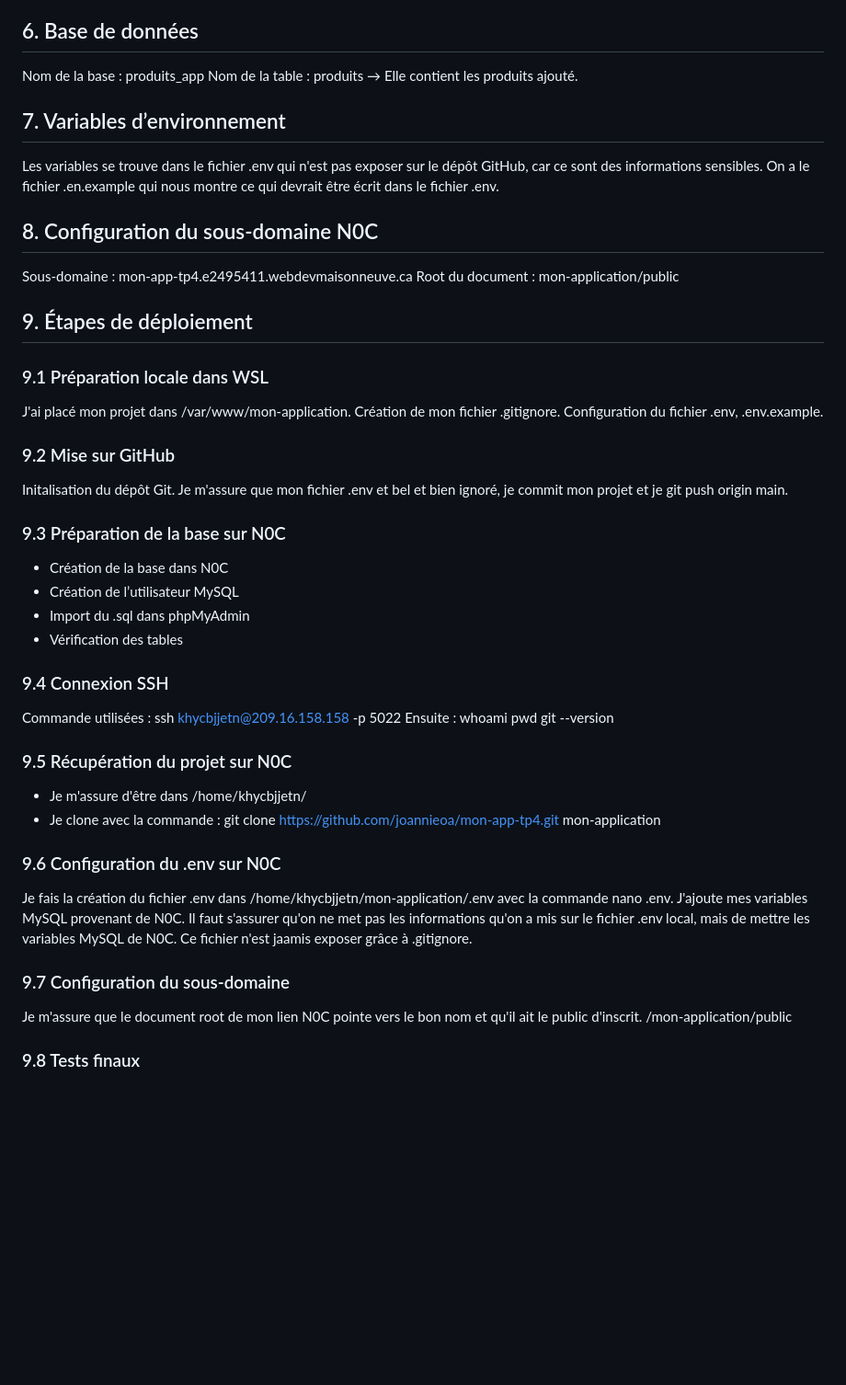
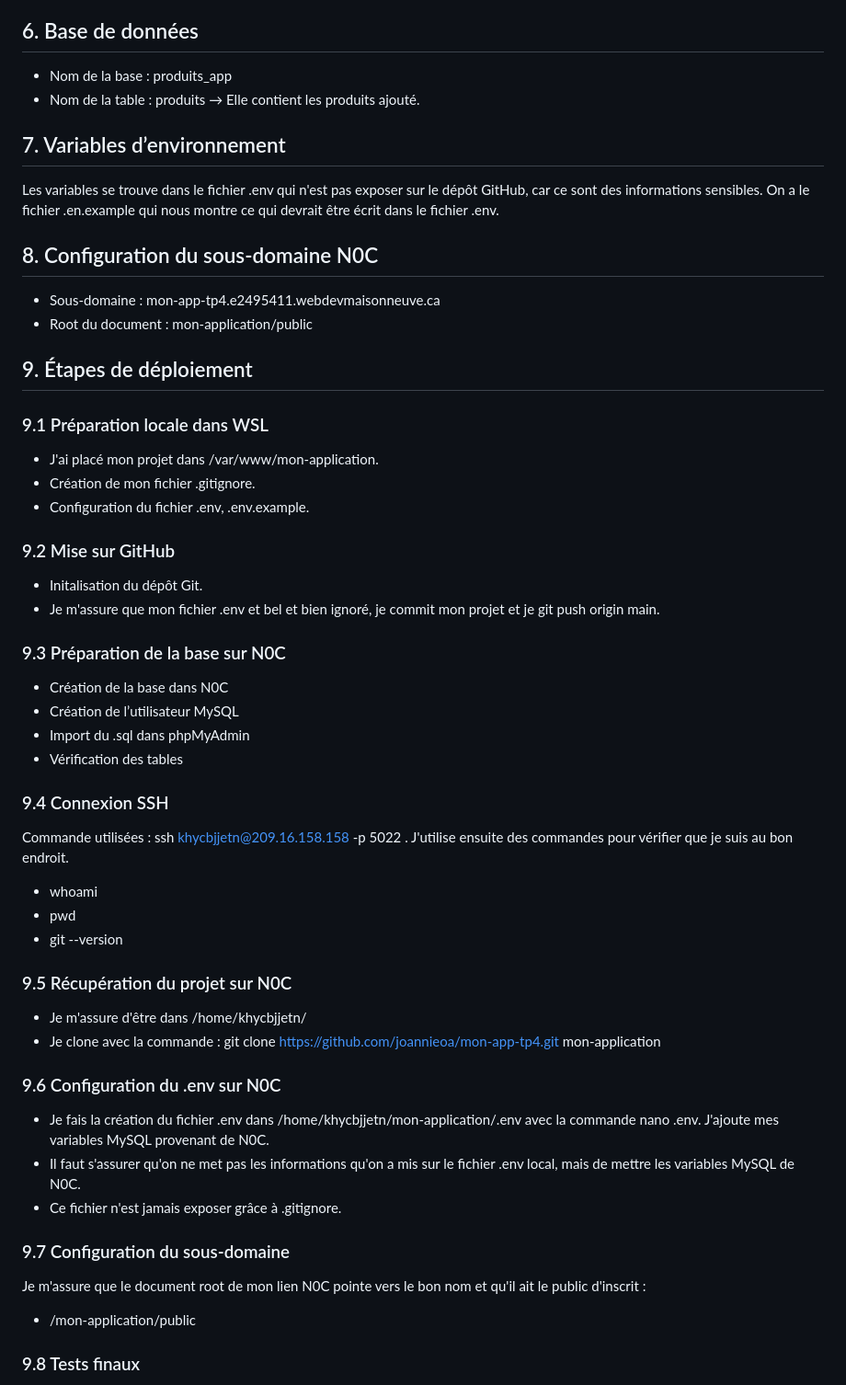
Before and after one commit to joannieoa/mon-app-tp4, a Markdown page: README.md, the part around the change. Shown at 92% size. GitHub-like rendering; blank space fills up the shorter version.

Commit message:
Ajout de modification dans README

```diff
--- a/README.md
+++ b/README.md
@@ -20,27 +20,27 @@ https://mon-app-tp4.e2495411.webdevmaisonneuve.ca/
 - pas de .env sur GitHub (sécurité)
 
 ## 6. Base de données
-Nom de la base : produits_app
-Nom de la table : produits → Elle contient les produits ajouté.
+- Nom de la base : produits_app
+- Nom de la table : produits → Elle contient les produits ajouté.
 
 ## 7. Variables d’environnement
 Les variables se trouve dans le fichier .env qui n'est pas exposer sur le dépôt GitHub, car ce sont des informations sensibles.
 On a le fichier .en.example qui nous montre ce qui devrait être écrit dans le fichier .env.
 
 ## 8. Configuration du sous-domaine N0C
-Sous-domaine : mon-app-tp4.e2495411.webdevmaisonneuve.ca
-Root du document : mon-application/public
+- Sous-domaine : mon-app-tp4.e2495411.webdevmaisonneuve.ca
+- Root du document : mon-application/public
 
 ## 9. Étapes de déploiement
 
 ### 9.1 Préparation locale dans WSL
-J'ai placé mon projet dans /var/www/mon-application.
-Création de mon fichier .gitignore.
-Configuration du fichier .env, .env.example.
+- J'ai placé mon projet dans /var/www/mon-application.
+- Création de mon fichier .gitignore.
+- Configuration du fichier .env, .env.example.
 
 ### 9.2 Mise sur GitHub
-Initalisation du dépôt Git.
-Je m'assure que mon fichier .env et bel et bien ignoré, je commit mon projet et je git push origin main.
+- Initalisation du dépôt Git.
+- Je m'assure que mon fichier .env et bel et bien ignoré, je commit mon projet et je git push origin main.
 
 ### 9.3 Préparation de la base sur N0C
 - Création de la base dans N0C
@@ -49,24 +49,24 @@ Je m'assure que mon fichier .env et bel et bien ignoré, je commit mon projet et
 - Vérification des tables
 
 ### 9.4 Connexion SSH
-Commande utilisées : ssh khycbjjetn@209.16.158.158 -p 5022
-Ensuite :
-whoami
-pwd
-git --version
+Commande utilisées : ssh khycbjjetn@209.16.158.158 -p 5022 . J'utilise ensuite des commandes pour vérifier que je suis au bon endroit.
+- whoami
+- pwd
+- git --version
 
 ### 9.5 Récupération du projet sur N0C
 - Je m'assure d'être dans /home/khycbjjetn/
 - Je clone avec la commande : git clone https://github.com/joannieoa/mon-app-tp4.git mon-application
 
 ### 9.6 Configuration du .env sur N0C
-Je fais la création du fichier .env dans /home/khycbjjetn/mon-application/.env avec la commande nano .env. J'ajoute mes variables MySQL provenant de N0C.
-Il faut s'assurer qu'on ne met pas les informations qu'on a mis sur le fichier .env local, mais de mettre les variables MySQL de N0C.
-Ce fichier n'est jaamis exposer grâce à .gitignore.
+- Je fais la création du fichier .env dans /home/khycbjjetn/mon-application/.env avec la commande nano .env. J'ajoute mes variables MySQL provenant de N0C.
+- Il faut s'assurer qu'on ne met pas les informations qu'on a mis sur le fichier .env local, mais de mettre les variables MySQL de N0C.
+- Ce fichier n'est jamais exposer grâce à .gitignore.
 
 ### 9.7 Configuration du sous-domaine
-Je m'assure que le document root de mon lien N0C pointe vers le bon nom et qu'il ait le public d'inscrit.
-/mon-application/public
+Je m'assure que le document root de mon lien N0C pointe vers le bon nom et qu'il ait le public d'inscrit :
+
+- /mon-application/public
 
 ### 9.8 Tests finaux
 J’ai mis mon lien N0C sur le navigateur et sma page affiche correctement. Elle fait les action CRUD sans problème et elle connecte bien avec la base de données.
```
